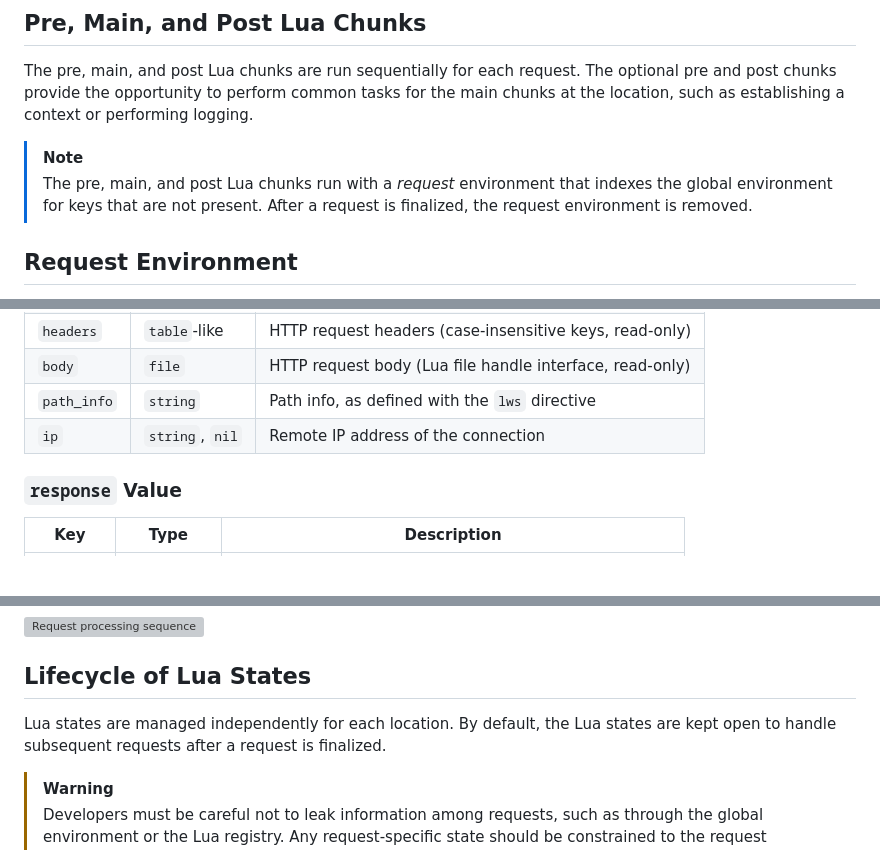
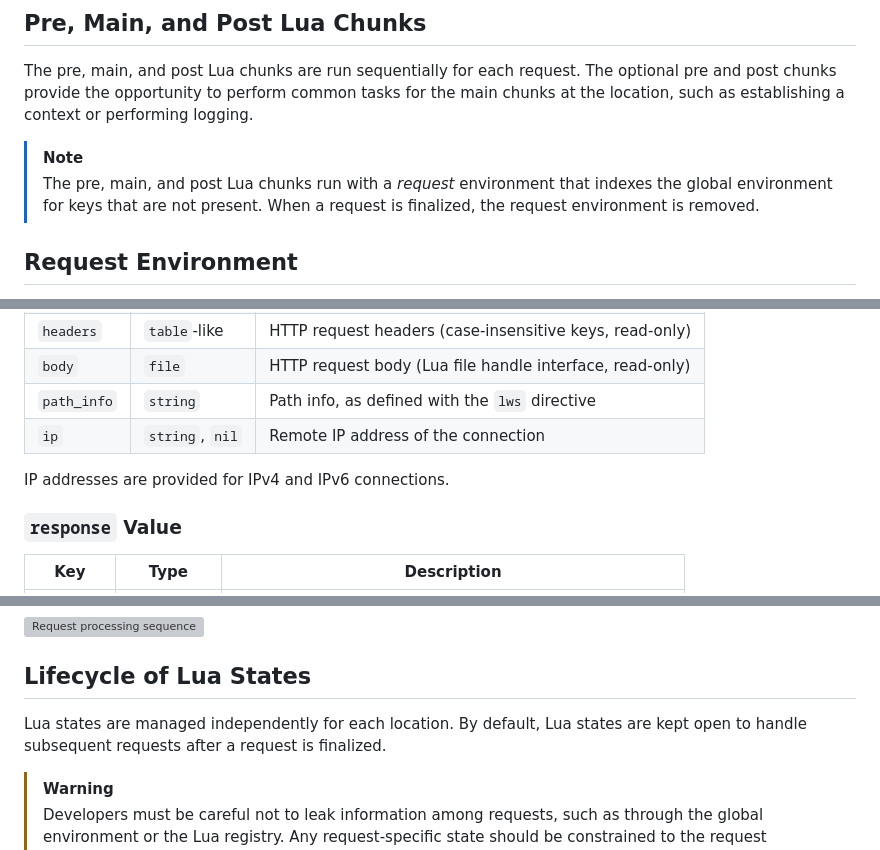
Before and after one commit to anaef/nginx-lws, a Markdown page: doc/RequestProcessing.md, 3 parts joined by grey strips. GitHub-like rendering; blank space fills up the shorter version; grey boxes are pictures that could not be loaded.

Commit message:
documentation updates

```diff
--- a/doc/RequestProcessing.md
+++ b/doc/RequestProcessing.md
@@ -23,7 +23,7 @@ such as establishing a context or performing logging.
 
 > [!NOTE]
 > The pre, main, and post Lua chunks run with a *request* environment that indexes the global
-> environment for keys that are not present. After a request is finalized, the request environment
+> environment for keys that are not present. When a request is finalized, the request environment
 > is removed.
 
 
@@ -45,6 +45,8 @@ manage information pertinent to the HTTP request.
 | `body` | `file` | HTTP request body (Lua file handle interface, read-only) |
 | `path_info` | `string` | Path info, as defined with the `lws` directive |
 | `ip` | `string`, `nil` | Remote IP address of the connection |
+
+IP addresses are provided for IPv4 and IPv6 connections.
 
 
 ### `response` Value
@@ -102,8 +104,8 @@ The following figure illustrates the request processing sequence.
 
 ## Lifecycle of Lua States
 
-Lua states are managed independently for each location. By default, the Lua states are kept open
-to handle subsequent requests after a request is finalized.
+Lua states are managed independently for each location. By default, Lua states are kept open to
+handle subsequent requests after a request is finalized.
 
 > [!WARNING]
 > Developers must be careful not to leak information among requests, such as through the global
```
